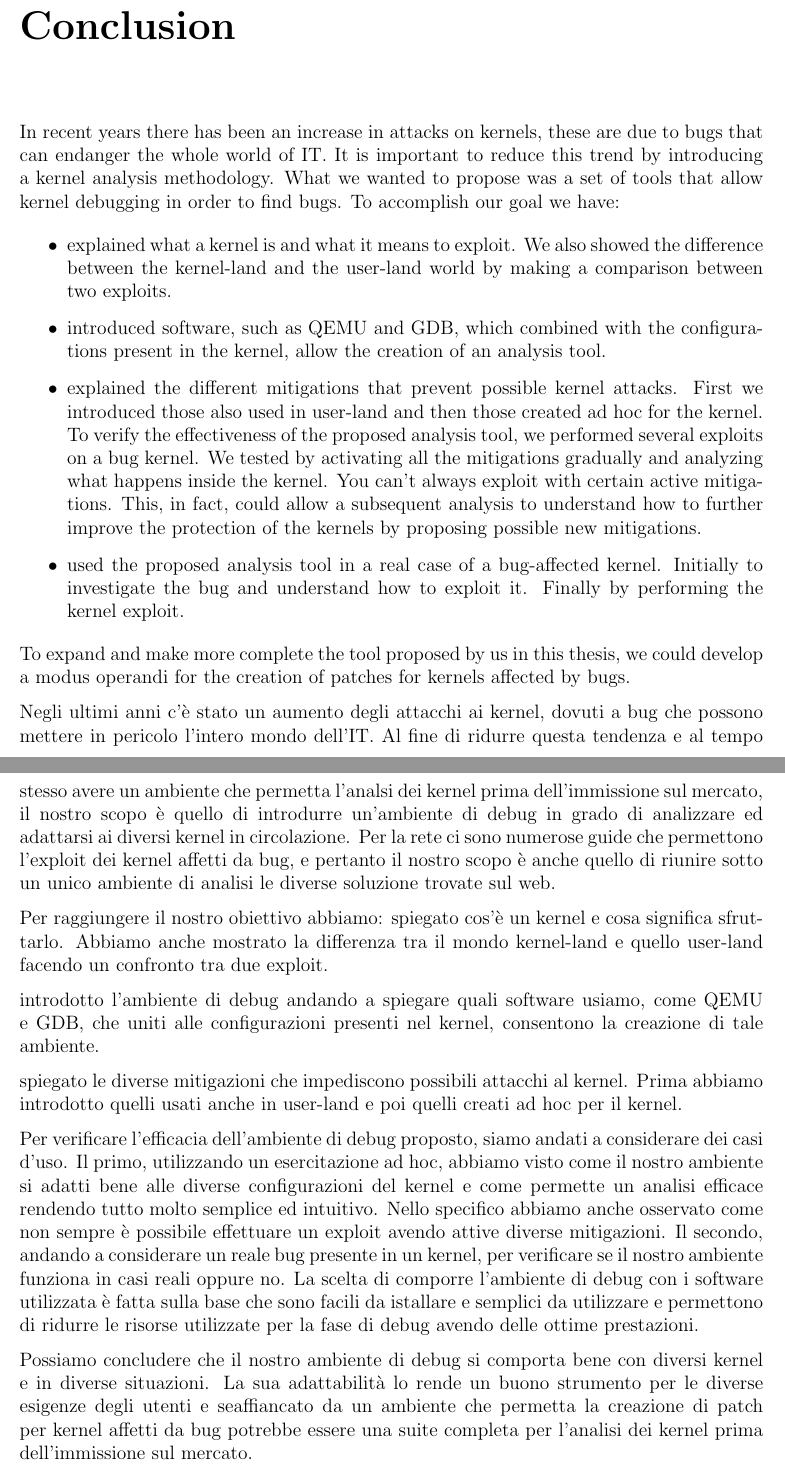
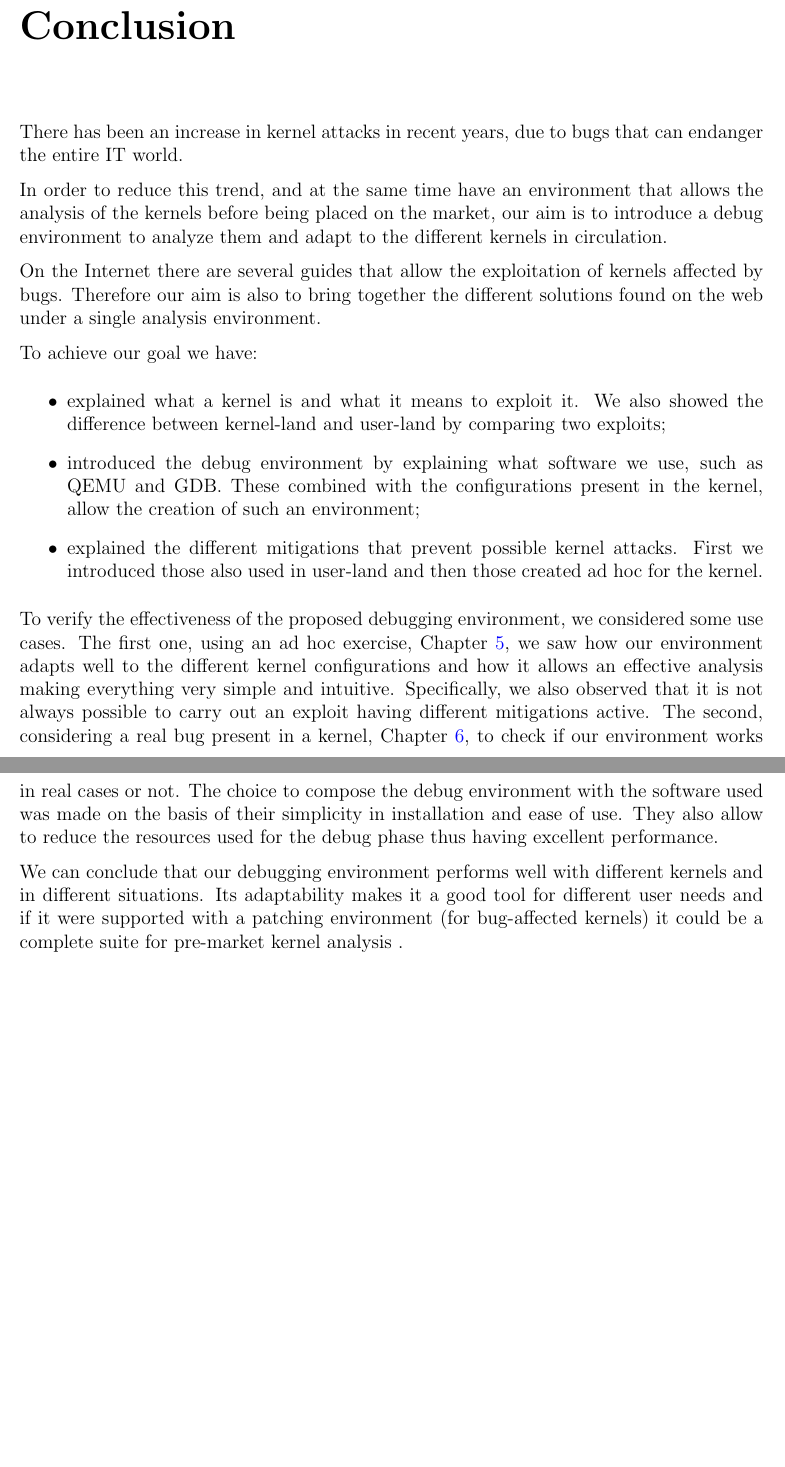
Before and after one commit to enz93/thesis, a LaTeX thesis (thesis.tex): two parts of pages 56 and 57 of 59, joined at a grey line, cut so that both start at the same text, the shorter picture padded with empty space. Compiled offline with pdfLaTeX.

Commit message:
aggiunta nuova conclusione

```diff
--- a/thesis.tex
+++ b/thesis.tex
@@ -1385,37 +1385,27 @@ int trigger_bug(uint64_t where, int what){
 This method guarantees, with a probability of 50\%, a local privilege escalation.
 
 \chapter{Conclusion}
-In recent years there has been an increase in attacks on kernels, these are due to bugs that can endanger the whole world of IT.
-It is important to reduce this trend by introducing a kernel analysis methodology.
-What we wanted to propose was a set of tools that allow kernel debugging in order to find bugs.
-To accomplish our goal we have:
+There has been an increase in kernel attacks in recent years, due to bugs that can endanger the entire IT world.
+
+In order to reduce this trend, and at the same time have an environment that allows the analysis of the kernels before being placed on the market, our aim is to introduce a debug environment to analyze them and adapt to the different kernels in circulation.
+
+On the Internet there are several guides that allow the exploitation of kernels affected by bugs. Therefore our aim is also to bring together the different solutions found on the web under a single analysis environment.
+
+To achieve our goal we have:
 \begin{itemize}
-\item explained what a kernel is and what it means to exploit. We also showed the difference between the kernel-land and the user-land world by making a comparison between two exploits.
-\item introduced software, such as QEMU and GDB, which combined with the configurations present in the kernel, allow the creation of an analysis tool.
-\item explained the different mitigations that prevent possible kernel attacks. First we introduced those also used in user-land and then those created ad hoc for the kernel.
-To verify the effectiveness of the proposed analysis tool, we performed several exploits on a bug kernel. We tested by activating all the mitigations gradually and analyzing what happens inside the kernel. You can't always exploit with certain active mitigations. This, in fact, could allow a subsequent analysis to understand how to further improve the protection of the kernels by proposing possible new mitigations.
-\item used the proposed analysis tool in a real case of a bug-affected kernel. Initially to investigate the bug and understand how to exploit it. Finally by performing the kernel exploit.
+\item explained what a kernel is and what it means to exploit it.  We also showed the difference between kernel-land and user-land by comparing two exploits;
+\item introduced the debug environment by explaining what software we use, such as QEMU and GDB.  These combined with the configurations present in the kernel, allow the creation of such an environment;
+\item explained the different mitigations that prevent possible kernel attacks.  First we introduced those also used in user-land and then those created ad hoc for the kernel.
 \end{itemize}
 
-To expand and make more complete the tool proposed by us in this thesis, we could develop a modus operandi for the creation of patches for kernels affected by bugs.
+To verify the effectiveness of the proposed debugging environment, we considered some use cases.
+The first one, using an ad hoc exercise, \refToChapter{adding mitigation}, we saw how our environment adapts well to the different kernel configurations and how it allows an effective analysis making everything very simple and intuitive.  Specifically, we also observed that it is not always possible to carry out an exploit having different mitigations active.
+The second, considering a real bug present in a kernel, \refToChapter{cve-2017}, to check if our environment works in real cases or not.
+The choice to compose the debug environment with the software used was made on the basis of their simplicity in installation and ease of use.  They also allow to reduce the resources used for the debug phase thus having excellent performance.
 
-Negli ultimi anni c'è stato un aumento degli attacchi ai kernel, dovuti a bug che possono mettere in pericolo l'intero mondo dell'IT.
-Al fine di ridurre questa tendenza e al tempo stesso avere un ambiente che permetta l'analsi dei kernel prima dell'immissione sul mercato, il nostro scopo è quello di introdurre un'ambiente di debug in grado di analizzare ed adattarsi ai diversi kernel in circolazione.
-Per la rete ci sono numerose guide che permettono l'exploit dei kernel affetti da bug, e pertanto il nostro scopo è anche quello di riunire sotto un unico ambiente di analisi le diverse soluzione trovate sul web.
+We can conclude that our debugging environment performs well with different kernels and in different situations.  Its adaptability makes it a good tool for different user needs and if it were supported with a patching environment (for bug-affected kernels) it could be a complete suite for pre-market kernel analysis .
 
-Per raggiungere il nostro obiettivo abbiamo:
-spiegato cos'è un kernel e cosa significa sfruttarlo. Abbiamo anche mostrato la differenza tra il mondo kernel-land e quello user-land facendo un confronto tra due exploit.
 
-introdotto l'ambiente di debug andando a spiegare quali software usiamo, come QEMU e GDB, che uniti alle configurazioni presenti nel kernel, consentono la creazione di tale ambiente.
-
-spiegato le diverse mitigazioni che impediscono possibili attacchi al kernel. Prima abbiamo introdotto quelli usati anche in user-land e poi quelli creati ad hoc per il kernel.
-
-Per verificare l'efficacia dell'ambiente di debug proposto, siamo andati a considerare dei casi d'uso.
-Il primo, utilizzando un esercitazione ad hoc, abbiamo visto come il nostro ambiente si adatti bene alle diverse configurazioni del kernel e come permette un analisi efficace rendendo tutto molto semplice ed intuitivo. Nello specifico abbiamo anche osservato come non sempre è possibile effettuare un exploit avendo attive diverse mitigazioni.
-Il secondo, andando a considerare un reale bug presente in un kernel, per verificare se il nostro ambiente funziona in casi reali oppure no.
-La scelta di comporre l'ambiente di debug con i software utilizzata è fatta sulla base che sono facili da istallare e semplici da utilizzare e permettono di ridurre le risorse utilizzate per la fase di debug avendo delle ottime prestazioni.
-
-Possiamo concludere che il nostro ambiente di debug si comporta bene con diversi kernel e in diverse situazioni. La sua adattabilità lo rende un buono strumento per le diverse esigenze degli utenti e seaffiancato da un ambiente che permetta la creazione di patch per kernel affetti da bug potrebbe essere una suite completa per l'analisi dei kernel prima dell'immissione sul mercato.
 
 
 \bibliographystyle{alphaurl}
```
Also changed, not shown: thesis.pdf.
